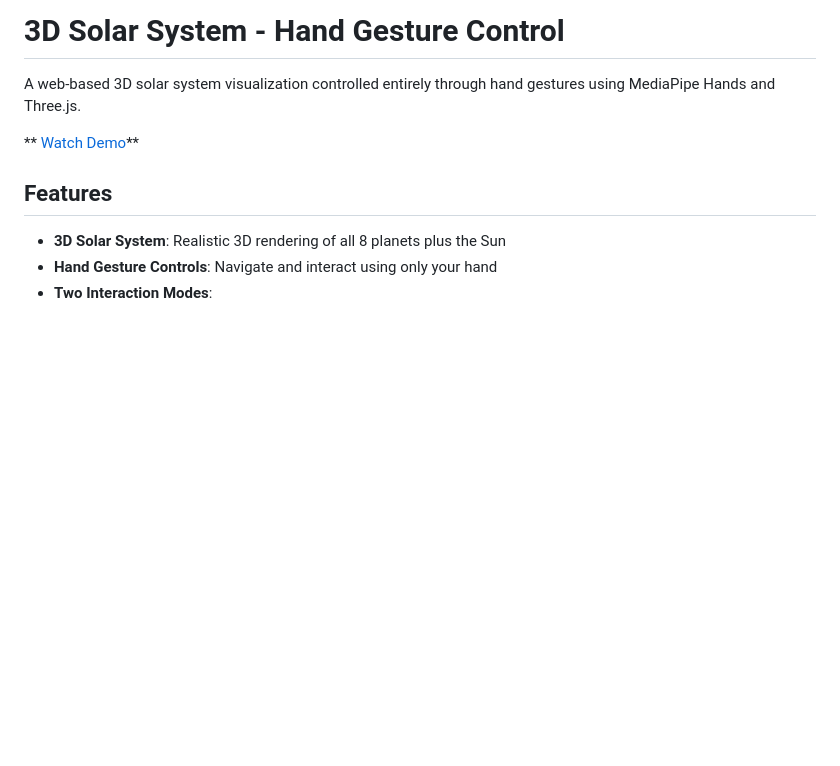
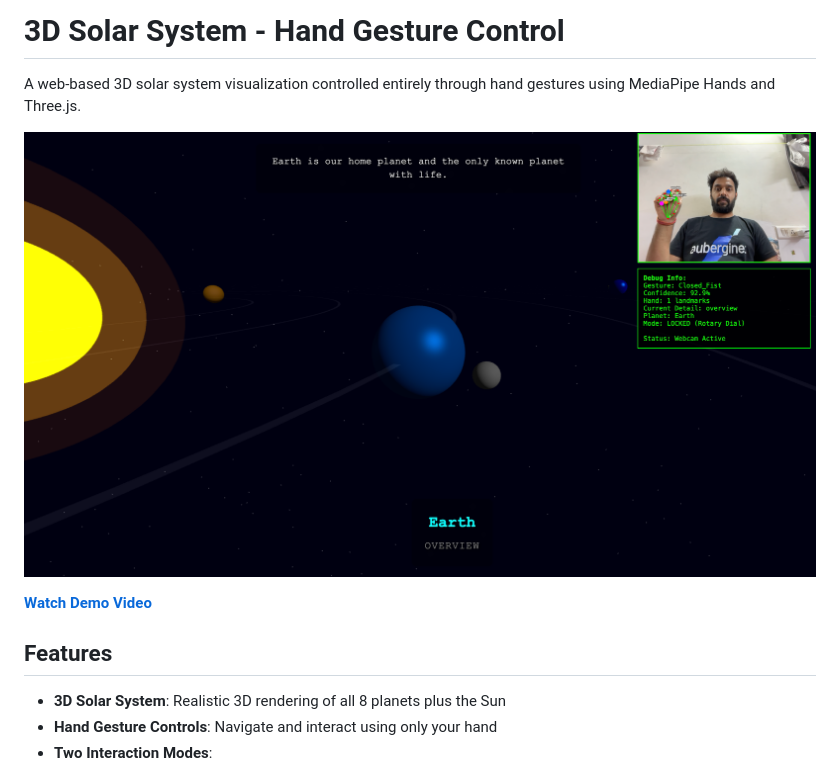
Before and after one commit to mrgehlot/hand_gesture_solar_system, a Markdown page: README.md, the part around the change. Rendered like a GitHub page; pictures changed too: demo.png (added); blank space fills up the shorter version.

Commit message:
Add demo screenshot to README and update demo link

```diff
--- a/README.md
+++ b/README.md
@@ -2,7 +2,9 @@
 
 A web-based 3D solar system visualization controlled entirely through hand gestures using MediaPipe Hands and Three.js.
 
-** [Watch Demo](https://youtu.be/1E28ZaeKoGE)**
+![Demo Screenshot](demo.png)
+
+**[Watch Demo Video](https://youtu.be/1E28ZaeKoGE)**
 
 ## Features
 
```
